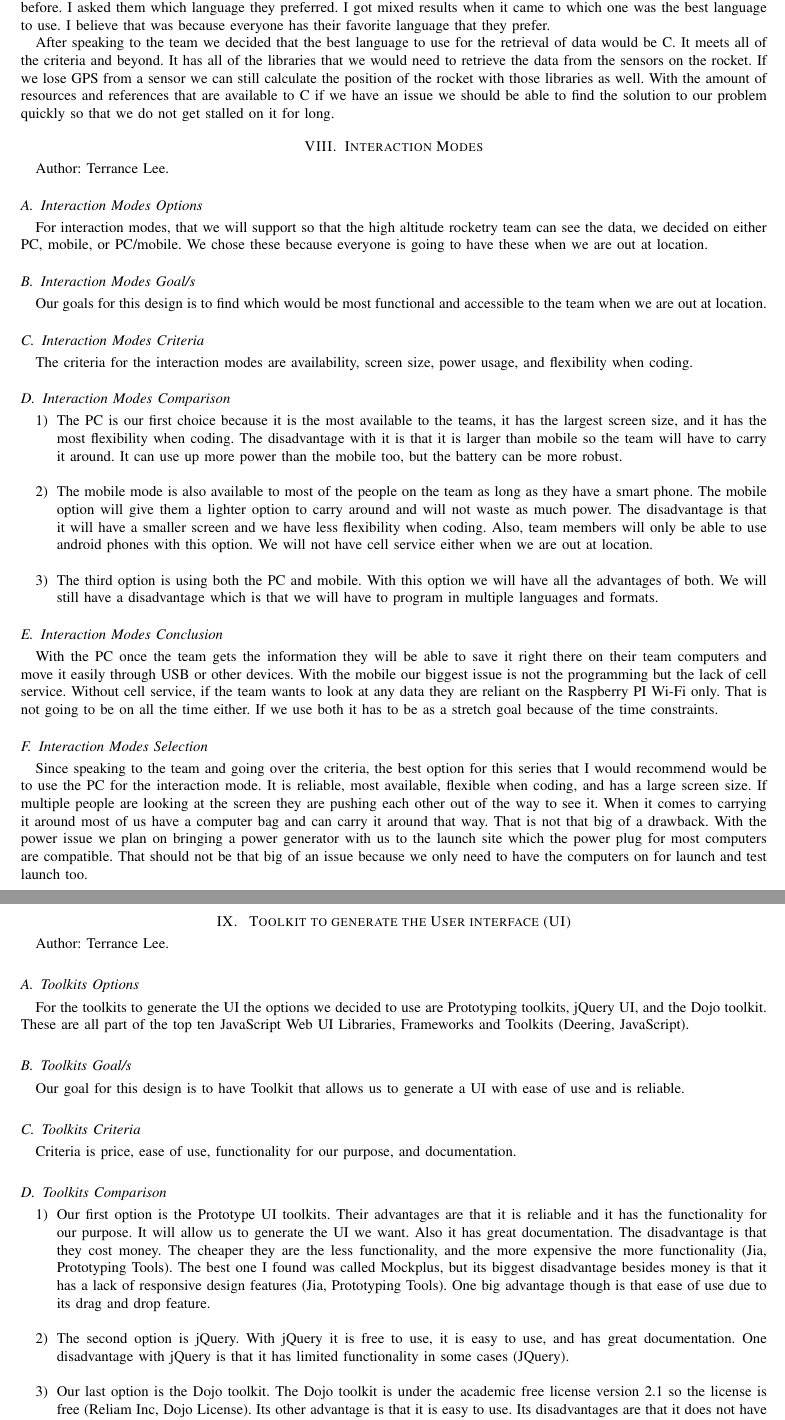
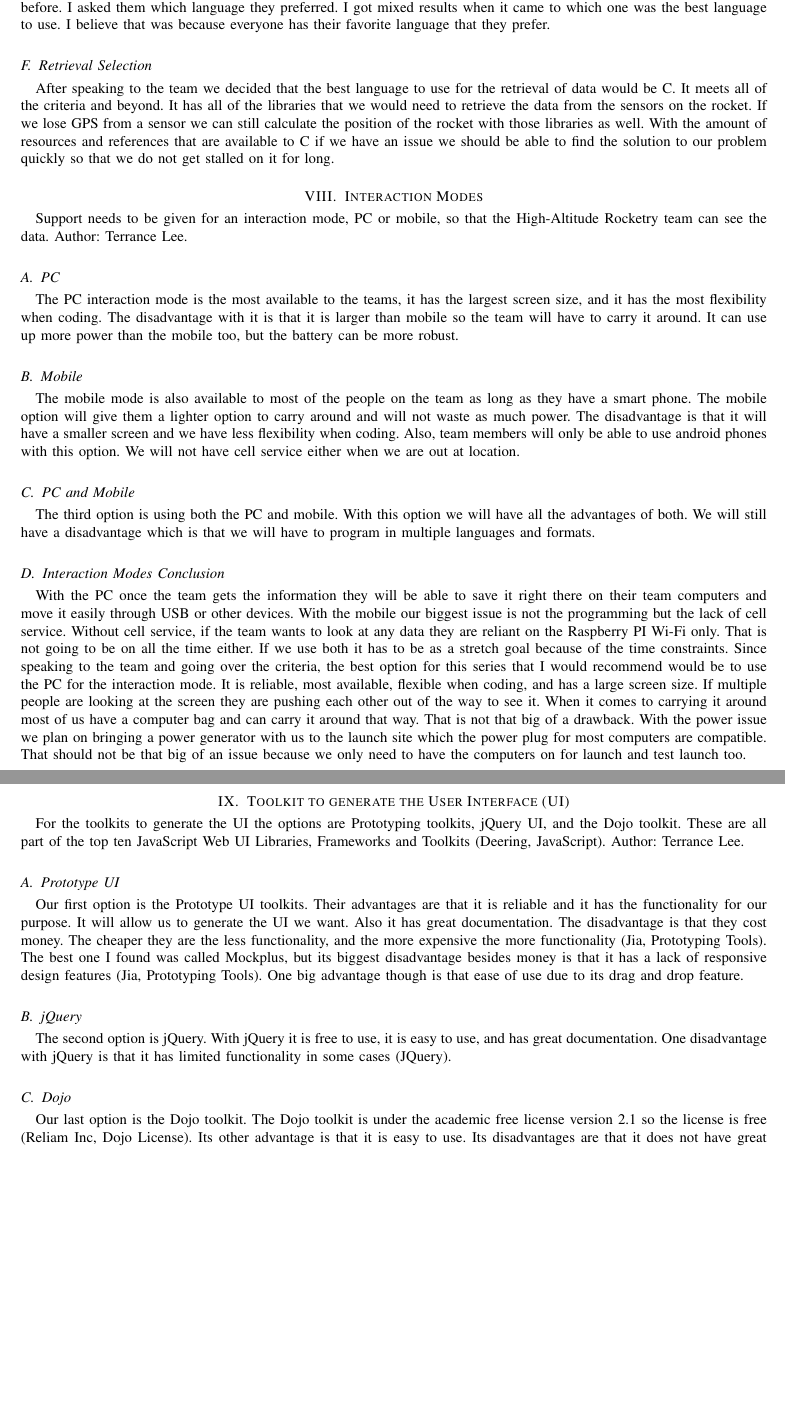
Before and after one commit to 100k-rocketry/groundstation, a LaTeX paper (doc/technology-review/technology-review.tex): two parts of pages 8 and 9 of 11 before the commit and two parts of pages 7 and 8 of 10 after it, joined at a grey line, cut so that both start at the same text, the shorter picture padded with empty space. Compiled offline with pdfLaTeX; a missing font is replaced by an installed copy or a similar font; a LaTeX package or settings file that is missing is left out.

Commit message:
Matching up writing styles

```diff
--- a/doc/technology-review/technology-review.tex
+++ b/doc/technology-review/technology-review.tex
@@ -414,40 +419,27 @@
 	I asked them which language they preferred.
 	I got mixed results when it came to which one was the best language to use.
 	I believe that was because everyone has their favorite language that they prefer.
-
+     	\subsection{Retrieval Selection}
       	After speaking to the team we decided that the best language to use for the retrieval of data would be C.
 	It meets all of the criteria and beyond.
 	It has all of the libraries that we would need to retrieve the data from the sensors on the rocket.
 	If we lose GPS from a sensor we can still calculate the position of the rocket with those libraries as well.
 	With the amount of resources and references that are available to C if we have an issue we should be able to find the solution
 	to our problem quickly so that we do not get stalled on it for long.
+     	\section{Interaction Modes}
+ 	Support needs to be given for an interaction mode, PC or mobile, so that the High-Altitude Rocketry team can see the data. Author: Terrance Lee.
 
-
-     	\section{Interaction Modes}
-	Author: Terrance Lee.
-	\subsection{Interaction Modes Options}
- 	For interaction modes, that we will support so that the high altitude rocketry team can see the data, we decided on either PC,
-	mobile, or PC/mobile.
-	We chose these because everyone is going to have these when we are out at location.
-
- 	\subsection{Interaction Modes Goal/s}
-  	Our goals for this design is to find which would be most functional and accessible to the team when we are out at location.
-  	\subsection{Interaction Modes Criteria}
-   	The criteria for the interaction modes are availability, screen size, power usage, and flexibility when coding.
-
-   	\subsection{Interaction Modes Comparison}
-   	\begin{enumerate}
-   	\item
-    	The PC is our first choice because it is the most available to the teams, it has the largest screen size, and it has the most
+   	\subsection{PC}
+    	The PC interaction mode is the most available to the teams, it has the largest screen size, and it has the most
 	flexibility when coding. The disadvantage with it is that it is larger than mobile so the team will have to carry it around.
-	It can use up more power than the mobile too, but the battery can be more robust.\\
-   	\item
+	It can use up more power than the mobile too, but the battery can be more robust.
+   	\subsection{Mobile}
      	The mobile mode is also available to most of the people on the team as long as they have a smart phone.
 	The mobile option will give them a lighter option to carry around and will not waste as much power.
 	The disadvantage is that it will have a smaller screen and we have less flexibility when coding.
 	Also, team members will only be able to use android phones with this option.
-	We will not have cell service either when we are out at location.\\
-   	\item
+	We will not have cell service either when we are out at location.
+   	\subsection{PC and Mobile}
     	The third option is using both the PC and mobile.
 	With this option we will have all the advantages of both.
 	We will still have a disadvantage which is that we will have to program in multiple languages and formats.
@@ -459,7 +451,6 @@
 	Without cell service, if the team wants to look at any data they are reliant on the Raspberry PI Wi-Fi only.
 	That is not going to be on all the time either.
 	If we use both it has to be as a stretch goal because of the time constraints.
-     	\subsection{Interaction Modes Selection}
       	Since speaking to the team and going over the criteria, the best option for this series that I would recommend would be to use
 	the PC for the interaction mode.
 	It is reliable, most available, flexible when coding, and has a large screen size.
@@ -469,19 +460,13 @@
 	With the power issue we plan on bringing a power generator with us to the launch site which the power plug for most computers
 	are compatible.
 	That should not be that big of an issue because we only need to have the computers on for launch and test launch too.
-        \section{  Toolkit to generate the User interface (UI)}
+
+        \section{Toolkit to generate the User Interface (UI)}
+ 	For the toolkits to generate the UI the options are Prototyping toolkits, jQuery UI, and the Dojo toolkit.
+	These are all part of the top ten JavaScript Web UI Libraries, Frameworks and Toolkits (Deering, JavaScript).
 	Author: Terrance Lee.
-	\subsection{Toolkits Options}
- 	For the toolkits to generate the UI the options we decided to use are Prototyping toolkits, jQuery UI, and the Dojo toolkit.
-	These are all part of the top ten JavaScript Web UI Libraries, Frameworks and Toolkits (Deering, JavaScript).
 
- 	\subsection{Toolkits Goal/s}
-  	Our goal for this design is to have Toolkit that allows us to generate a UI with ease of use and is reliable.
-  	\subsection{Toolkits Criteria}
-   	Criteria is price, ease of use, functionality for our purpose, and documentation.
-   	\subsection{Toolkits Comparison}
-   	\begin{enumerate}
-   	\item
+   	\subsection{Prototype UI}
     	Our first option is the Prototype UI toolkits.
 	Their advantages are that it is reliable and it has the functionality for our purpose.
 	It will allow us to generate the UI we want. Also it has great documentation.
@@ -489,16 +474,15 @@
 	The cheaper they are the less functionality, and the more expensive the more functionality (Jia, Prototyping Tools).
 	The best one I found was called Mockplus, but its biggest disadvantage besides money is that it has a lack of responsive design
 	features (Jia, Prototyping Tools).
-	One big advantage though is that ease of use due to its drag and drop feature.\\
-   	\item
+	One big advantage though is that ease of use due to its drag and drop feature.
+   	\subsection{jQuery}
     	The second option is jQuery. With jQuery it is free to use, it is easy to use, and has great documentation.
-	One disadvantage with jQuery is that it has limited functionality in some cases (JQuery).\\
-   	\item
+	One disadvantage with jQuery is that it has limited functionality in some cases (JQuery).
+   	\subsection{Dojo}
     	Our last option is the Dojo toolkit.
 	The Dojo toolkit is under the academic free license version 2.1 so the license is free (Reliam Inc, Dojo License).
 	Its other advantage is that it is easy to use.
 	Its disadvantages are that it does not have great documentation and its functionality for our purpose.
 	Dojo has a great framework but what we need is something with a good library.
-   	\end {enumerate}
-    	\subsection{Toolkits Conclusion}
+    	\subsection{Conclusion}
      	They seem to all have good advantages.
```
Also changed, not shown: doc/technology-review/technology-review.tex (44 more changed lines).
